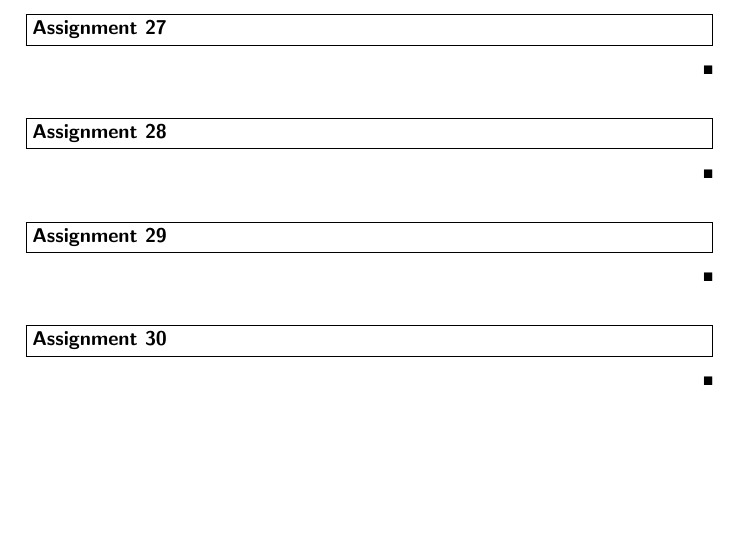
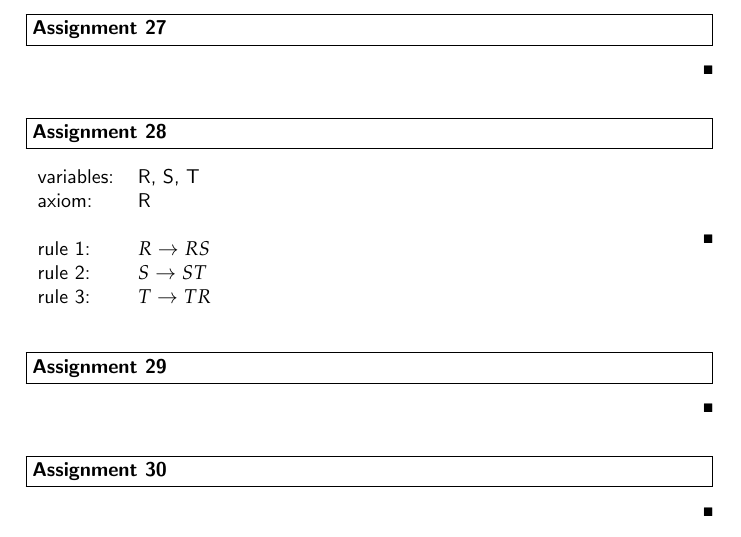
Before and after one commit to PatrickKaster/AL_Sheet04, a LaTeX document (ArtificialLife-solution-sheet-04.tex): part of the page, cut so that both start at the same text. The pictures show the PDF file ArtificialLife-solution-sheet-04.pdf that the author committed with the source.

Commit message:
assignment 28 done

```diff
--- a/ArtificialLife-solution-sheet-04.tex
+++ b/ArtificialLife-solution-sheet-04.tex
@@ -66,6 +66,14 @@
 \begin{problem}[Assignment 28]
 \end{problem}
 \begin{solution}
+	\begin{tabular}{ll}
+	 variables: & R, S, T\\
+	 axiom: & R \\
+	 		& \\
+	 rule 1: & $R \rightarrow RS$ \\
+	 rule 2: & $S \rightarrow ST$ \\
+	 rule 3: & $T \rightarrow TR$ \\
+	\end{tabular}
 \end{solution}
 
 \begin{problem}[Assignment 29]
```
Also changed, not shown: ArtificialLife-solution-sheet-04.pdf, 1 other file.
